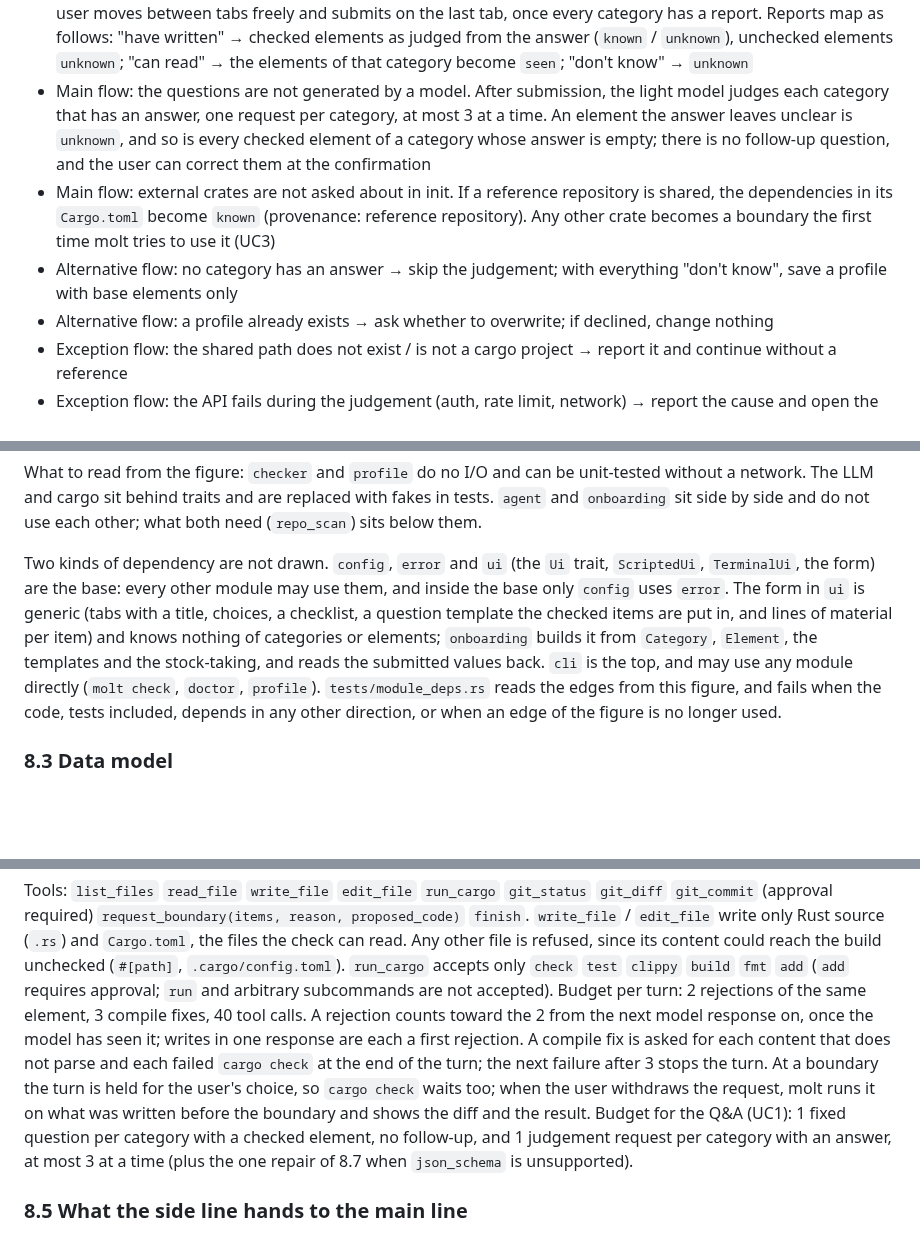
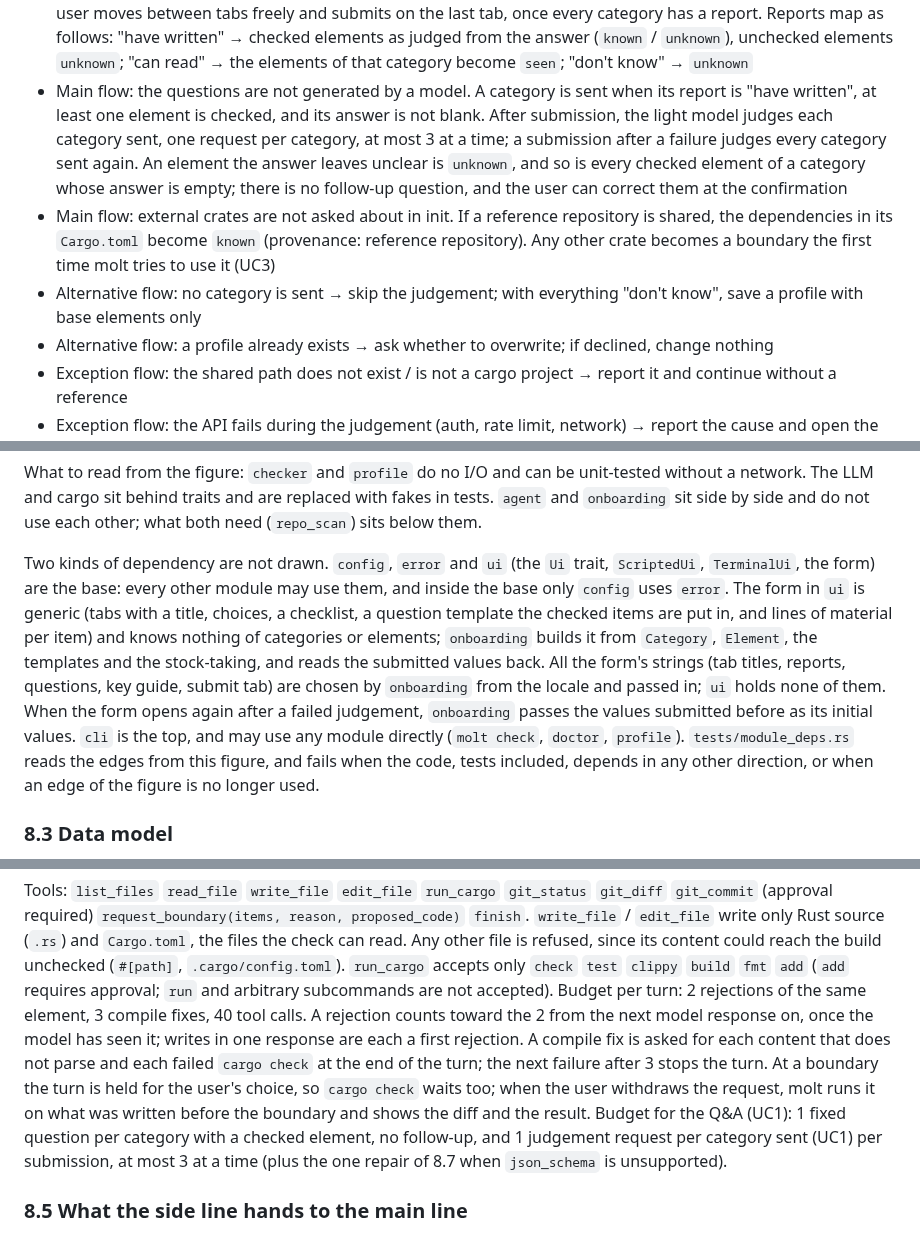
Before and after one commit to sumiredc/molt, a Markdown page: PRD.md, 3 parts joined by grey strips. GitHub-like rendering; blank space fills up the shorter version.

```diff
--- a/PRD.md
+++ b/PRD.md
@@ -144,9 +144,9 @@ What to read from the figure: no model is called until the form is submitted, so
 
 - Precondition: no profile exists yet (or the user chose to recreate it). If the endpoint requires an API key, its environment variable (default `NEBIUS_API_KEY`) is set
 - Main flow: (reference repository) → form → judgement → confirmation → save. In the form, each category has a tab: the report (have written / can read / don't know); for "have written", a checklist of its elements the user has written; and, when at least one is checked, a fixed free-text question about the checked elements (8.6). The user moves between tabs freely and submits on the last tab, once every category has a report. Reports map as follows: "have written" → checked elements as judged from the answer (`known` / `unknown`), unchecked elements `unknown`; "can read" → the elements of that category become `seen`; "don't know" → `unknown`
-- Main flow: the questions are not generated by a model. After submission, the light model judges each category that has an answer, one request per category, at most 3 at a time. An element the answer leaves unclear is `unknown`, and so is every checked element of a category whose answer is empty; there is no follow-up question, and the user can correct them at the confirmation
+- Main flow: the questions are not generated by a model. A category is sent when its report is "have written", at least one element is checked, and its answer is not blank. After submission, the light model judges each category sent, one request per category, at most 3 at a time; a submission after a failure judges every category sent again. An element the answer leaves unclear is `unknown`, and so is every checked element of a category whose answer is empty; there is no follow-up question, and the user can correct them at the confirmation
 - Main flow: external crates are not asked about in init. If a reference repository is shared, the dependencies in its `Cargo.toml` become `known` (provenance: reference repository). Any other crate becomes a boundary the first time molt tries to use it (UC3)
-- Alternative flow: no category has an answer → skip the judgement; with everything "don't know", save a profile with base elements only
+- Alternative flow: no category is sent → skip the judgement; with everything "don't know", save a profile with base elements only
 - Alternative flow: a profile already exists → ask whether to overwrite; if declined, change nothing
 - Exception flow: the shared path does not exist / is not a cargo project → report it and continue without a reference
 - Exception flow: the API fails during the judgement (auth, rate limit, network) → report the cause and open the form again with everything entered; the user submits again or interrupts. Nothing is saved until the judgement succeeds
@@ -328,7 +328,7 @@ flowchart TB
 
 What to read from the figure: `checker` and `profile` do no I/O and can be unit-tested without a network. The LLM and cargo sit behind traits and are replaced with fakes in tests. `agent` and `onboarding` sit side by side and do not use each other; what both need (`repo_scan`) sits below them.
 
-Two kinds of dependency are not drawn. `config`, `error` and `ui` (the `Ui` trait, `ScriptedUi`, `TerminalUi`, the form) are the base: every other module may use them, and inside the base only `config` uses `error`. The form in `ui` is generic (tabs with a title, choices, a checklist, a question template the checked items are put in, and lines of material per item) and knows nothing of categories or elements; `onboarding` builds it from `Category`, `Element`, the templates and the stock-taking, and reads the submitted values back. `cli` is the top, and may use any module directly (`molt check`, `doctor`, `profile`). `tests/module_deps.rs` reads the edges from this figure, and fails when the code, tests included, depends in any other direction, or when an edge of the figure is no longer used.
+Two kinds of dependency are not drawn. `config`, `error` and `ui` (the `Ui` trait, `ScriptedUi`, `TerminalUi`, the form) are the base: every other module may use them, and inside the base only `config` uses `error`. The form in `ui` is generic (tabs with a title, choices, a checklist, a question template the checked items are put in, and lines of material per item) and knows nothing of categories or elements; `onboarding` builds it from `Category`, `Element`, the templates and the stock-taking, and reads the submitted values back. All the form's strings (tab titles, reports, questions, key guide, submit tab) are chosen by `onboarding` from the locale and passed in; `ui` holds none of them. When the form opens again after a failed judgement, `onboarding` passes the values submitted before as its initial values. `cli` is the top, and may use any module directly (`molt check`, `doctor`, `profile`). `tests/module_deps.rs` reads the edges from this figure, and fails when the code, tests included, depends in any other direction, or when an edge of the figure is no longer used.
 
 ### 8.3 Data model
 
@@ -375,7 +375,7 @@ What to read from the figure: only content judged Clean reaches the disk. Reject
 Tools: `list_files` `read_file` `write_file` `edit_file` `run_cargo` `git_status` `git_diff` `git_commit` (approval required) `request_boundary(items, reason, proposed_code)` `finish`.
 `write_file` / `edit_file` write only Rust source (`.rs`) and `Cargo.toml`, the files the check can read. Any other file is refused, since its content could reach the build unchecked (`#[path]`, `.cargo/config.toml`).
 `run_cargo` accepts only `check` `test` `clippy` `build` `fmt` `add` (`add` requires approval; `run` and arbitrary subcommands are not accepted).
-Budget per turn: 2 rejections of the same element, 3 compile fixes, 40 tool calls. A rejection counts toward the 2 from the next model response on, once the model has seen it; writes in one response are each a first rejection. A compile fix is asked for each content that does not parse and each failed `cargo check` at the end of the turn; the next failure after 3 stops the turn. At a boundary the turn is held for the user's choice, so `cargo check` waits too; when the user withdraws the request, molt runs it on what was written before the boundary and shows the diff and the result. Budget for the Q&A (UC1): 1 fixed question per category with a checked element, no follow-up, and 1 judgement request per category with an answer, at most 3 at a time (plus the one repair of 8.7 when `json_schema` is unsupported).
+Budget per turn: 2 rejections of the same element, 3 compile fixes, 40 tool calls. A rejection counts toward the 2 from the next model response on, once the model has seen it; writes in one response are each a first rejection. A compile fix is asked for each content that does not parse and each failed `cargo check` at the end of the turn; the next failure after 3 stops the turn. At a boundary the turn is held for the user's choice, so `cargo check` waits too; when the user withdraws the request, molt runs it on what was written before the boundary and shows the diff and the result. Budget for the Q&A (UC1): 1 fixed question per category with a checked element, no follow-up, and 1 judgement request per category sent (UC1) per submission, at most 3 at a time (plus the one repair of 8.7 when `json_schema` is unsupported).
 
 ### 8.5 What the side line hands to the main line
 
```
Also changed, not shown: other parts of PRD.md (+1 -1 lines), PRD.ja.md (+5 -5 lines).
